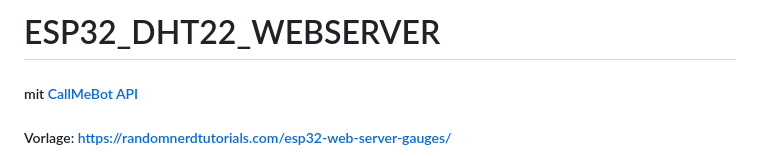
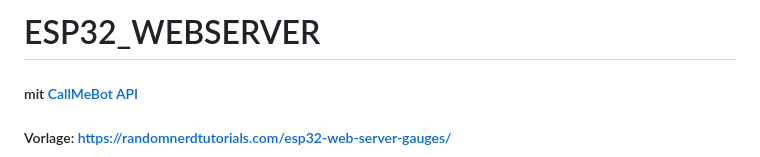
Before and after one commit to LarsLarsonIO/ESP32, a Markdown page: README.md, the part around the change. Rendered like a GitHub page.

```diff
--- a/README.md
+++ b/README.md
@@ -1,4 +1,4 @@
-# ESP32_DHT22_WEBSERVER
+# ESP32_WEBSERVER
 ##### mit [CallMeBot API](https://www.callmebot.com/)
 ##### Vorlage: https://randomnerdtutorials.com/esp32-web-server-gauges/
 ![Image](img/1.png)
```
